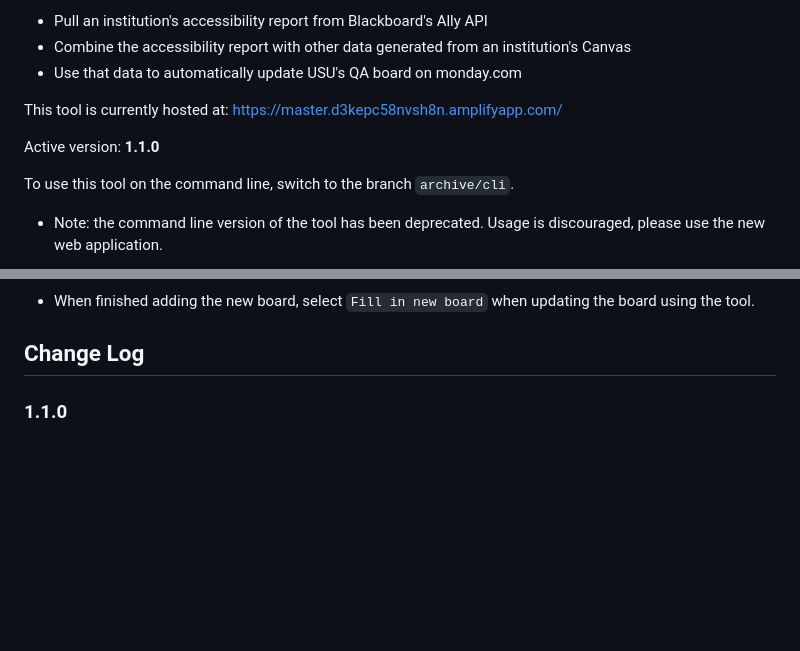
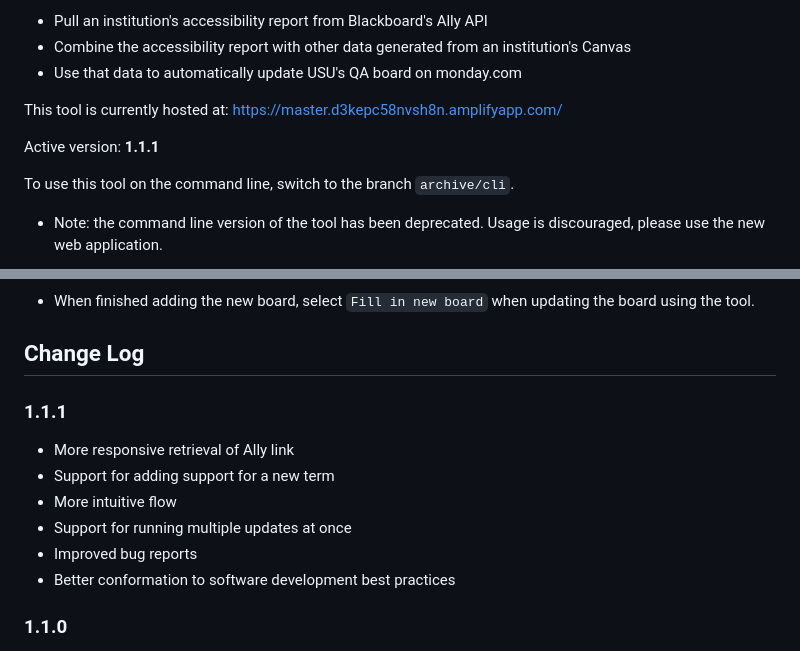
Before and after one commit to usu-cidi/qa-update, a Markdown page: README.md, 2 parts joined by grey strips. Drawn GitHub-style; blank space fills up the shorter version.

```diff
--- a/README.md
+++ b/README.md
@@ -11,7 +11,7 @@ This repository contains code that will:
 
 This tool is currently hosted at: https://master.d3kepc58nvsh8n.amplifyapp.com/
 
-Active version: **1.1.0**
+Active version: **1.1.1**
 
 To use this tool on the command line, switch to the branch `archive/cli`.
 * Note: the command line version of the tool has been deprecated. Usage is discouraged, please use the new web application.
@@ -82,6 +82,14 @@ When a new QA Board has been created and needs to be populated with data, follow
 
 ## Change Log
 
+### 1.1.1
+* More responsive retrieval of Ally link
+* Support for adding support for a new term
+* More intuitive flow
+* Support for running multiple updates at once
+* Improved bug reports
+* Better conformation to software development best practices
+
 ### 1.1.0
 * Added support for larger terms like Fall & Spring
 * Added a report courses that failed to add to the completion email
```
